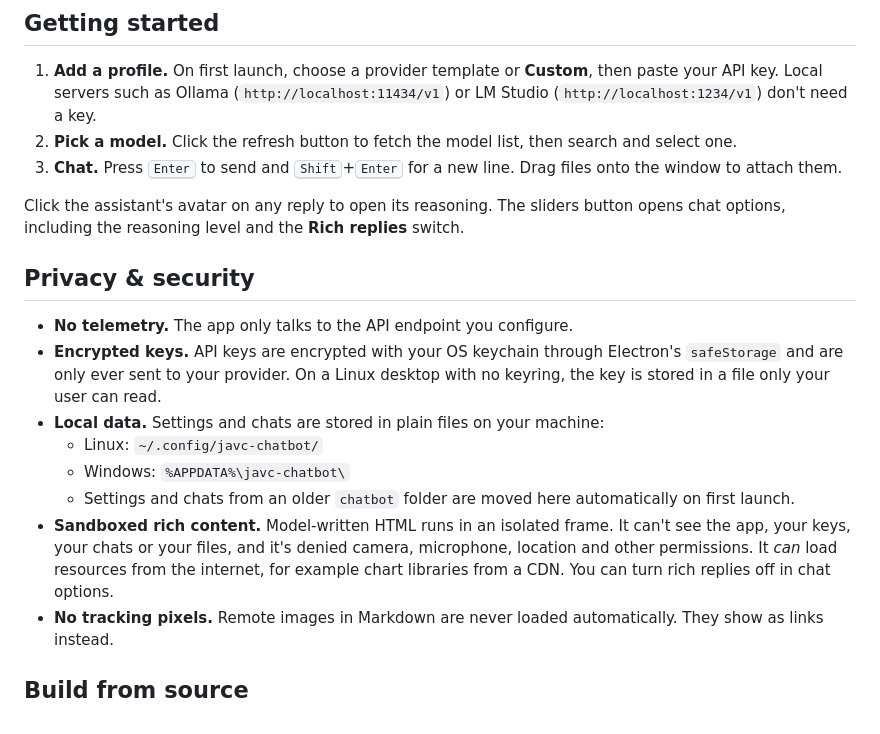
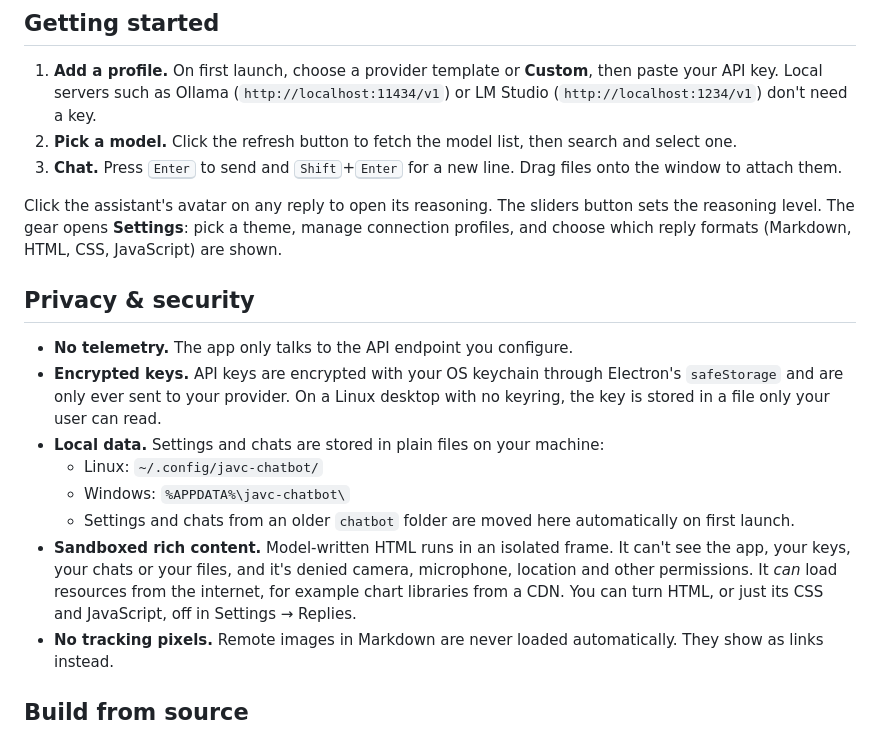
Before and after one commit to TheDWz/JAVC-Chatbot, a Markdown page: README.md, the part around one of its changes. Rendered like a GitHub page.

```diff
--- a/README.md
+++ b/README.md
@@ -56,7 +57,7 @@ Prebuilt packages are produced by [GitHub Actions](https://github.com/TheDWz/JAV
 2. **Pick a model.** Click the refresh button to fetch the model list, then search and select one.
 3. **Chat.** Press <kbd>Enter</kbd> to send and <kbd>Shift</kbd>+<kbd>Enter</kbd> for a new line. Drag files onto the window to attach them.
 
-Click the assistant's avatar on any reply to open its reasoning. The sliders button opens chat options, including the reasoning level and the **Rich replies** switch.
+Click the assistant's avatar on any reply to open its reasoning. The sliders button sets the reasoning level. The gear opens **Settings**: pick a theme, manage connection profiles, and choose which reply formats (Markdown, HTML, CSS, JavaScript) are shown.
 
 ## Privacy & security
 
@@ -66,7 +67,7 @@ Click the assistant's avatar on any reply to open its reasoning. The sliders but
   - Linux: `~/.config/javc-chatbot/`
   - Windows: `%APPDATA%\javc-chatbot\`
   - Settings and chats from an older `chatbot` folder are moved here automatically on first launch.
-- **Sandboxed rich content.** Model-written HTML runs in an isolated frame. It can't see the app, your keys, your chats or your files, and it's denied camera, microphone, location and other permissions. It *can* load resources from the internet, for example chart libraries from a CDN. You can turn rich replies off in chat options.
+- **Sandboxed rich content.** Model-written HTML runs in an isolated frame. It can't see the app, your keys, your chats or your files, and it's denied camera, microphone, location and other permissions. It *can* load resources from the internet, for example chart libraries from a CDN. You can turn HTML, or just its CSS and JavaScript, off in Settings → Replies.
 - **No tracking pixels.** Remote images in Markdown are never loaded automatically. They show as links instead.
 
 ## Build from source
```
Also changed, not shown: other parts of README.md (+3 -2 lines), docs/screenshot.png, 8 other files.
